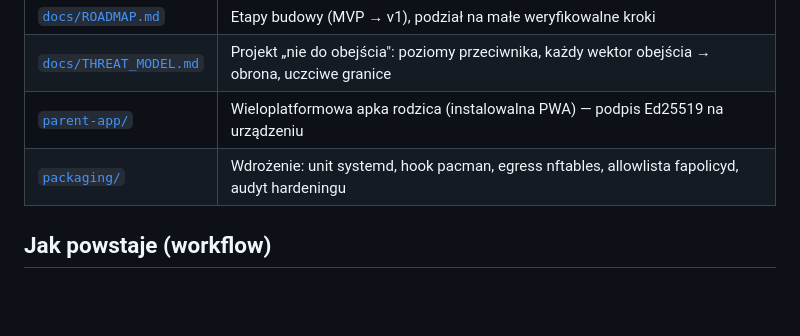
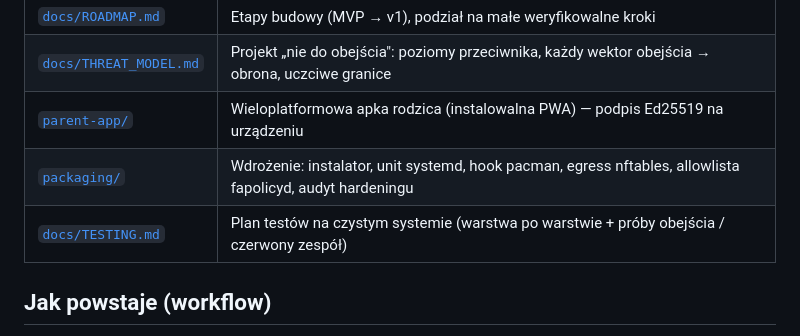
Before and after one commit to wasyleque/omarchy-child-protect-guardian, a Markdown page: README.pl.md, the part around the change. GitHub-like rendering; blank space fills up the shorter version.

```diff
--- a/README.pl.md
+++ b/README.pl.md
@@ -56,7 +56,8 @@ Rzeczy, których konkurencja na Windows/macOS/Android **nie może** zrobić, a m
 | [`docs/ROADMAP.md`](docs/ROADMAP.md) | Etapy budowy (MVP → v1), podział na małe weryfikowalne kroki |
 | [`docs/THREAT_MODEL.md`](docs/THREAT_MODEL.md) | Projekt „nie do obejścia": poziomy przeciwnika, każdy wektor obejścia → obrona, uczciwe granice |
 | [`parent-app/`](parent-app/) | Wieloplatformowa apka rodzica (instalowalna PWA) — podpis Ed25519 na urządzeniu |
-| [`packaging/`](packaging/) | Wdrożenie: unit systemd, hook pacman, egress nftables, allowlista fapolicyd, audyt hardeningu |
+| [`packaging/`](packaging/) | Wdrożenie: instalator, unit systemd, hook pacman, egress nftables, allowlista fapolicyd, audyt hardeningu |
+| [`docs/TESTING.md`](docs/TESTING.md) | Plan testów na czystym systemie (warstwa po warstwie + próby obejścia / czerwony zespół) |
 
 ## Jak powstaje (workflow)
 
```
Also changed, not shown: README.md (+2 -1 lines), docs/TESTING.md (added, +173 -0 lines).
